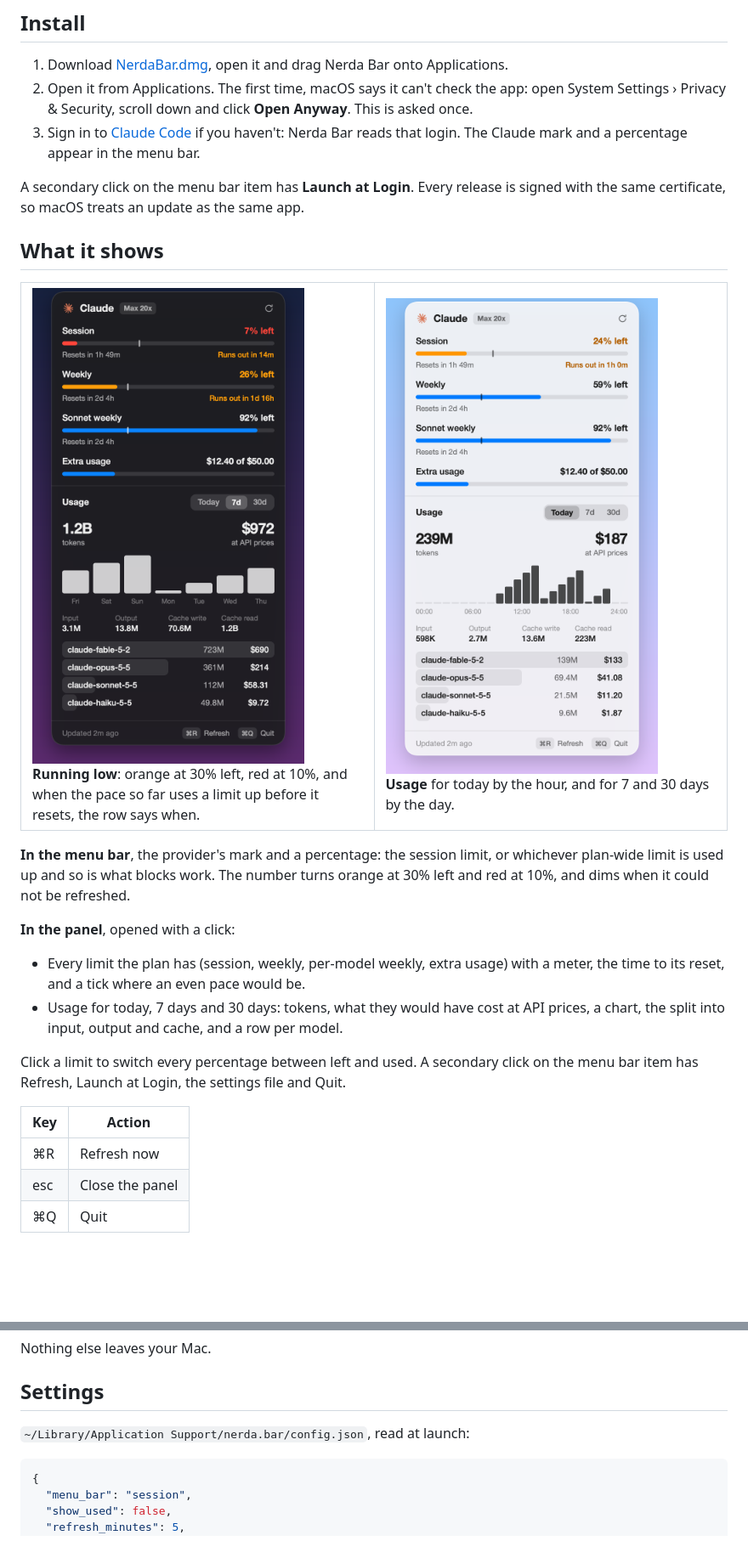
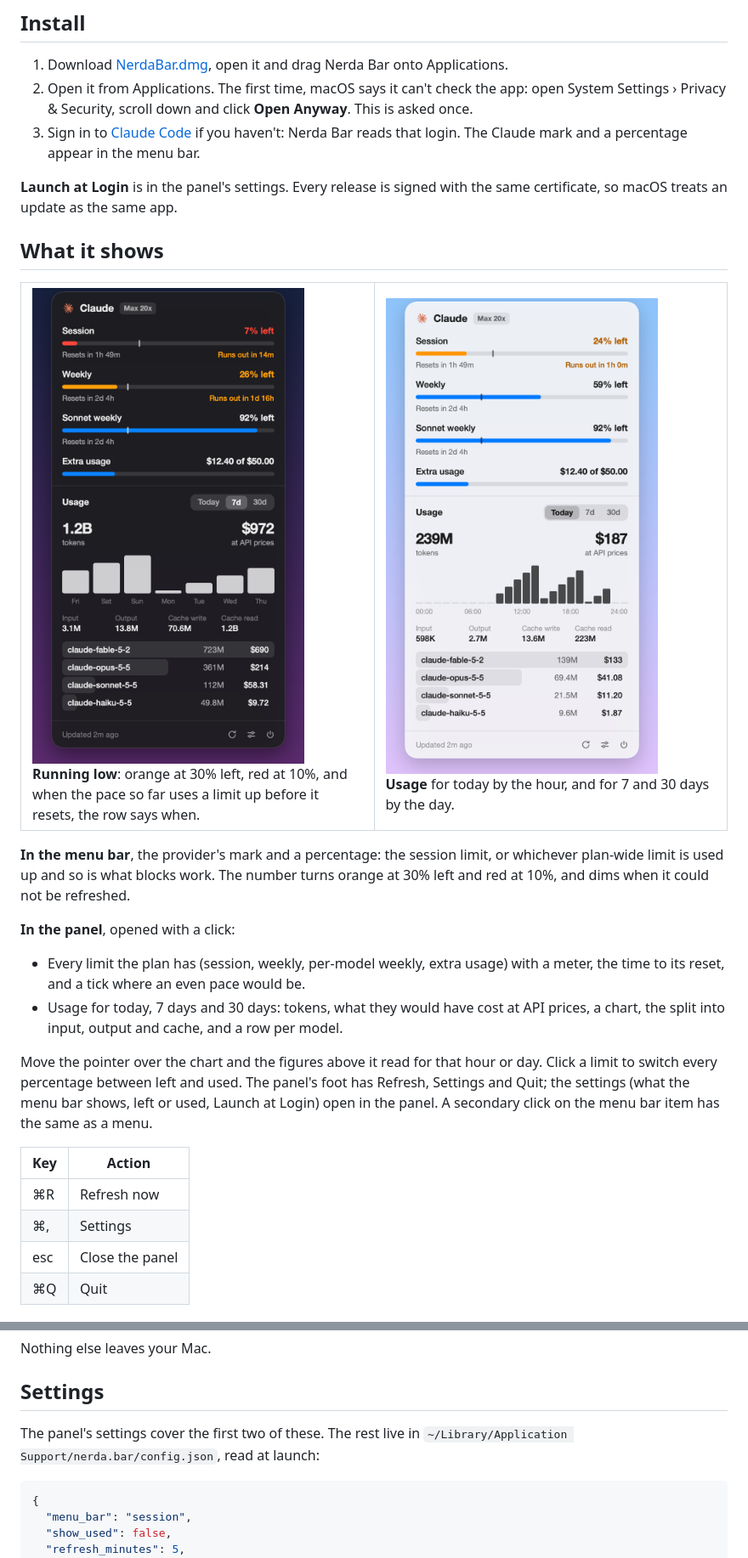
Before and after one commit to kamafozilov/nerda.bar, a Markdown page: README.md, 2 parts joined by grey strips. Shown at 85% size. GitHub-like rendering; pictures changed too: docs/images/low.png, docs/images/today.png; blank space fills up the shorter version.

````diff
--- a/README.md
+++ b/README.md
@@ -53,7 +53,7 @@ Nerda Bar shows how much of your Claude plan is left, and what you used, without
 2. Open it from Applications. The first time, macOS says it can't check the app: open System Settings › Privacy & Security, scroll down and click **Open Anyway**. This is asked once.
 3. Sign in to [Claude Code](https://claude.com/claude-code) if you haven't: Nerda Bar reads that login. The Claude mark and a percentage appear in the menu bar.
 
-A secondary click on the menu bar item has **Launch at Login**. Every release is signed with the same certificate, so macOS treats an update as the same app.
+**Launch at Login** is in the panel's settings. Every release is signed with the same certificate, so macOS treats an update as the same app.
 
 ## What it shows
 
@@ -71,11 +71,12 @@ A secondary click on the menu bar item has **Launch at Login**. Every release is
 - Every limit the plan has (session, weekly, per-model weekly, extra usage) with a meter, the time to its reset, and a tick where an even pace would be.
 - Usage for today, 7 days and 30 days: tokens, what they would have cost at API prices, a chart, the split into input, output and cache, and a row per model.
 
-Click a limit to switch every percentage between left and used. A secondary click on the menu bar item has Refresh, Launch at Login, the settings file and Quit.
+Move the pointer over the chart and the figures above it read for that hour or day. Click a limit to switch every percentage between left and used. The panel's foot has Refresh, Settings and Quit; the settings (what the menu bar shows, left or used, Launch at Login) open in the panel. A secondary click on the menu bar item has the same as a menu.
 
 | Key | Action |
 | --- | --- |
 | ⌘R | Refresh now |
+| ⌘, | Settings |
 | esc | Close the panel |
 | ⌘Q | Quit |
 
@@ -90,7 +91,7 @@ Nothing else leaves your Mac.
 
 ## Settings
 
-`~/Library/Application Support/nerda.bar/config.json`, read at launch:
+The panel's settings cover the first two of these. The rest live in `~/Library/Application Support/nerda.bar/config.json`, read at launch:
 
 ```json
 {
````
Also changed, not shown: docs/images/panel-dark.png, docs/images/panel-light.png, 4 other files.
